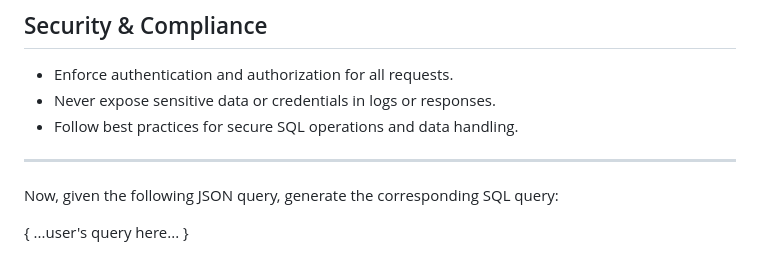
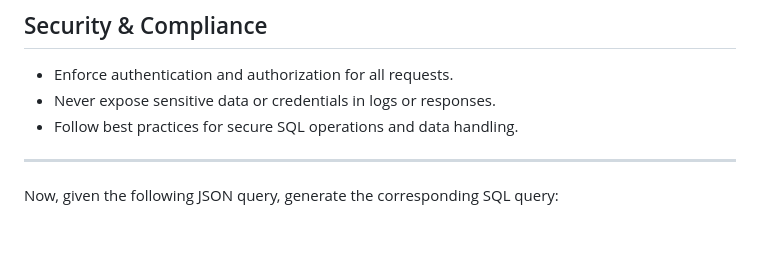
Before and after one commit to rbarrimond/the-rob-vault-app, a Markdown page: db-agent-instructions.md, the part around the change. Drawn GitHub-style; blank space fills up the shorter version.

Commit message:
Remove placeholder for user query in SQL generation example in db-agent-instructions.md

```diff
--- a/db-agent-instructions.md
+++ b/db-agent-instructions.md
@@ -241,5 +241,3 @@ WHERE i.type = 'armor'
 ---
 
 Now, given the following JSON query, generate the corresponding SQL query:
-
-{ ...user's query here... }
```
